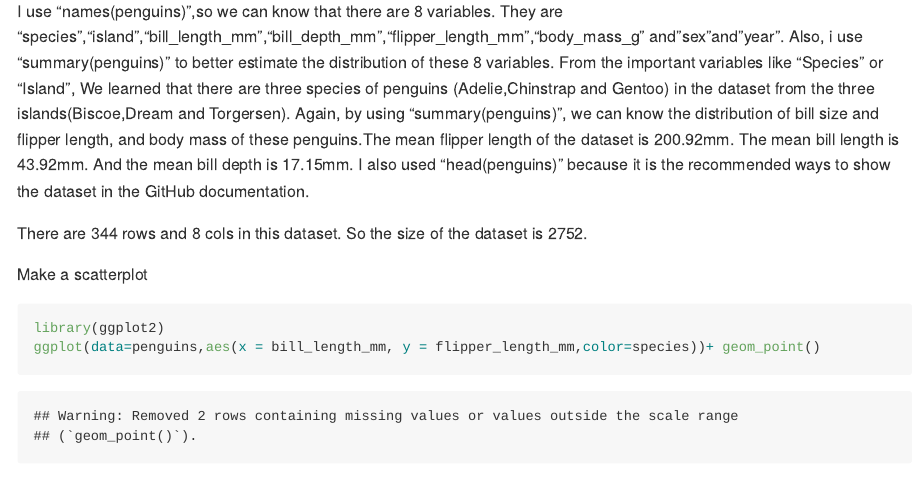
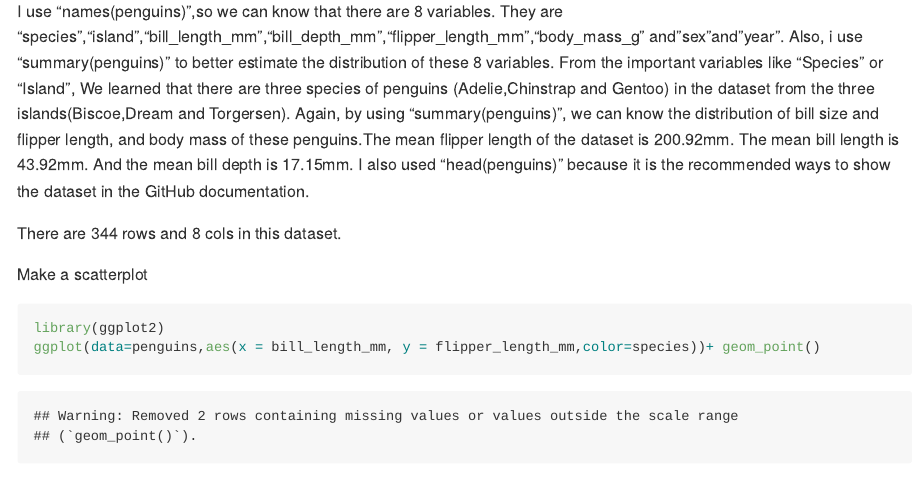
Before and after one commit to hw2861/p8105_hw1_hw2861, an R Markdown document (p8105_hw1_2861.Rmd): the page in a window 1100 px wide, from 1620 px down. Rendered offline with R 4.5, knitr and Pandoc, with nearby package versions; code that draws random numbers runs with fixed seeds of ours.

Commit message:
Correction of an error

```diff
--- a/p8105_hw1_2861.Rmd
+++ b/p8105_hw1_2861.Rmd
@@ -30,7 +30,7 @@ Again, by using "summary(penguins)", we can know the distribution of bill size a
 I also used "head(penguins)" because it is the recommended ways to show the dataset in the GitHub documentation.
 
 There are 344 rows and 8 cols in this dataset.
-So the size of the dataset is 2752.
+
 
 
 
```
